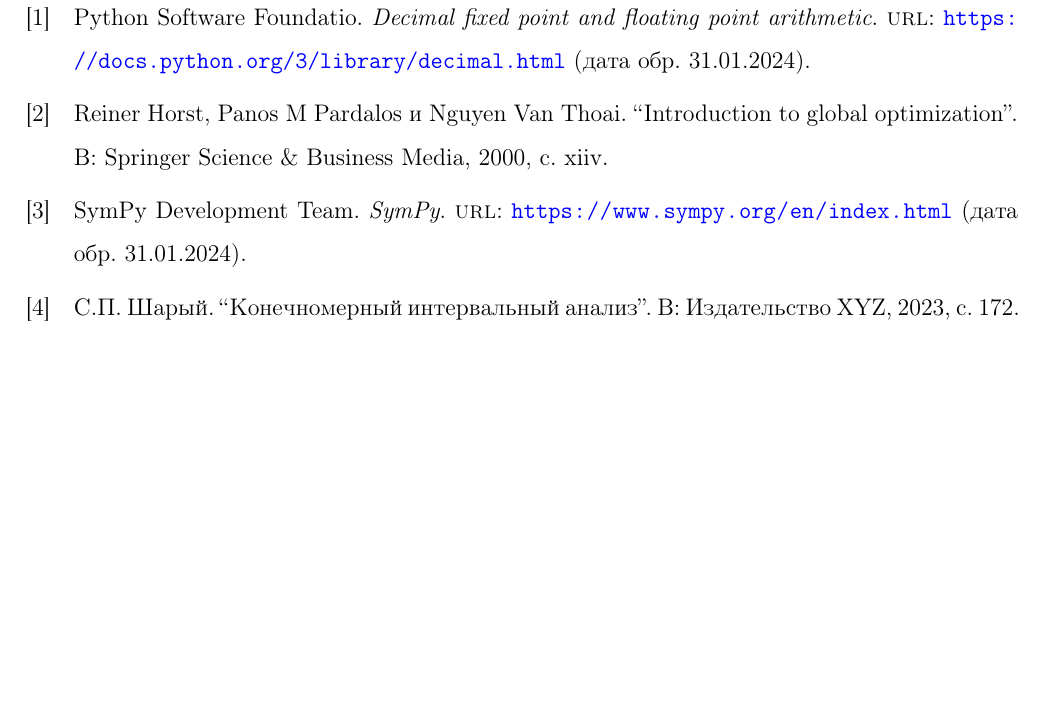
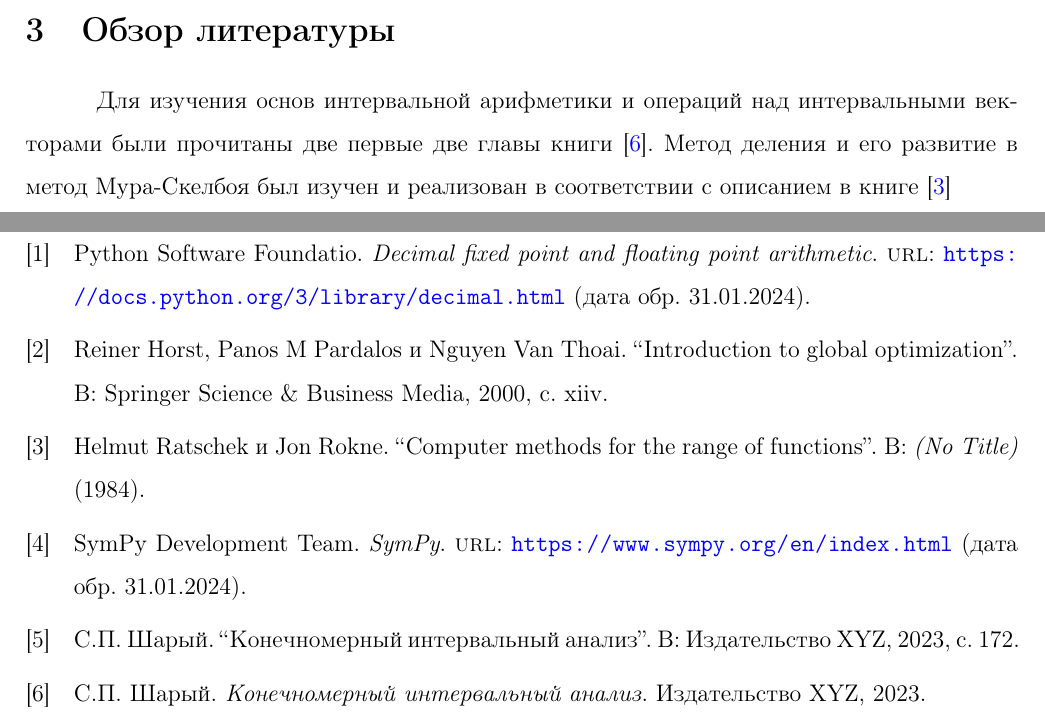
Before and after one commit to Polusummator/interval-min, a LaTeX document (report/coursework.tex): part of page 7 of 7 before the commit and two parts of pages 6 and 7 of 7 after it, the two joined at a grey line, cut at the place of the change, the shorter picture padded with empty space. Compiled offline with pdfLaTeX.

Commit message:
Add draft of literature overview

```diff
--- a/report/coursework.tex
+++ b/report/coursework.tex
@@ -183,6 +183,9 @@ maxbibnames=99
 	\item ТАК ТУТ НАДО ЕЩЕ АЛГОСЫ КАКИЕ-НИБУДЬ НАЙТИ и приписать Косте
 \end{enumerate}
 
+\section{Обзор литературы}
+Для изучения основ интервальной арифметики и операций над интервальными векторами были прочитаны две первые две главы книги~\cite{interval-analysis}. Метод деления и его развитие в метод Мура-Скелбоя был изучен и реализован в соответствии с описанием в книге~\cite{ratschek1984computer}
+
 
 \newpage
 \printbibliography[heading=bibintoc]
```
